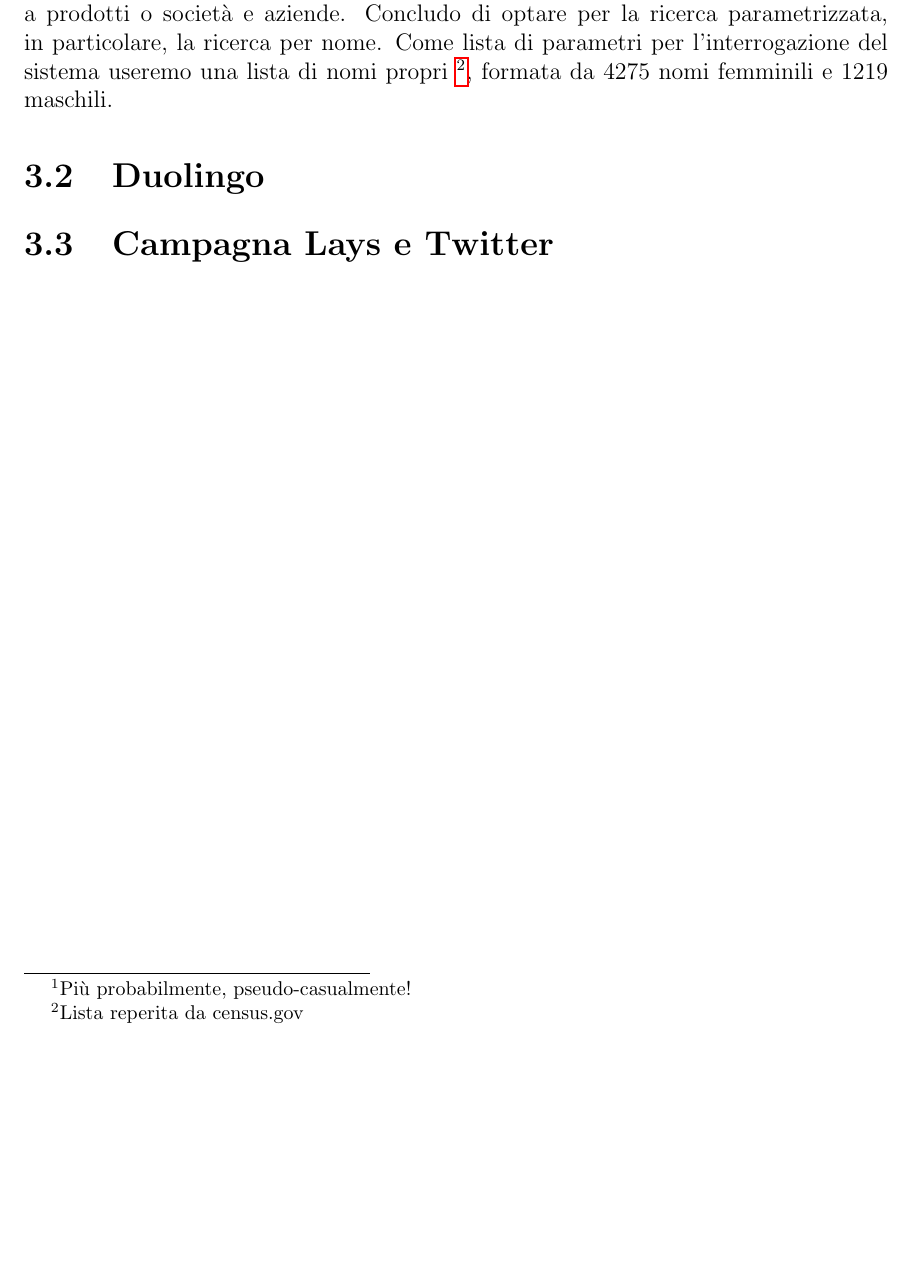
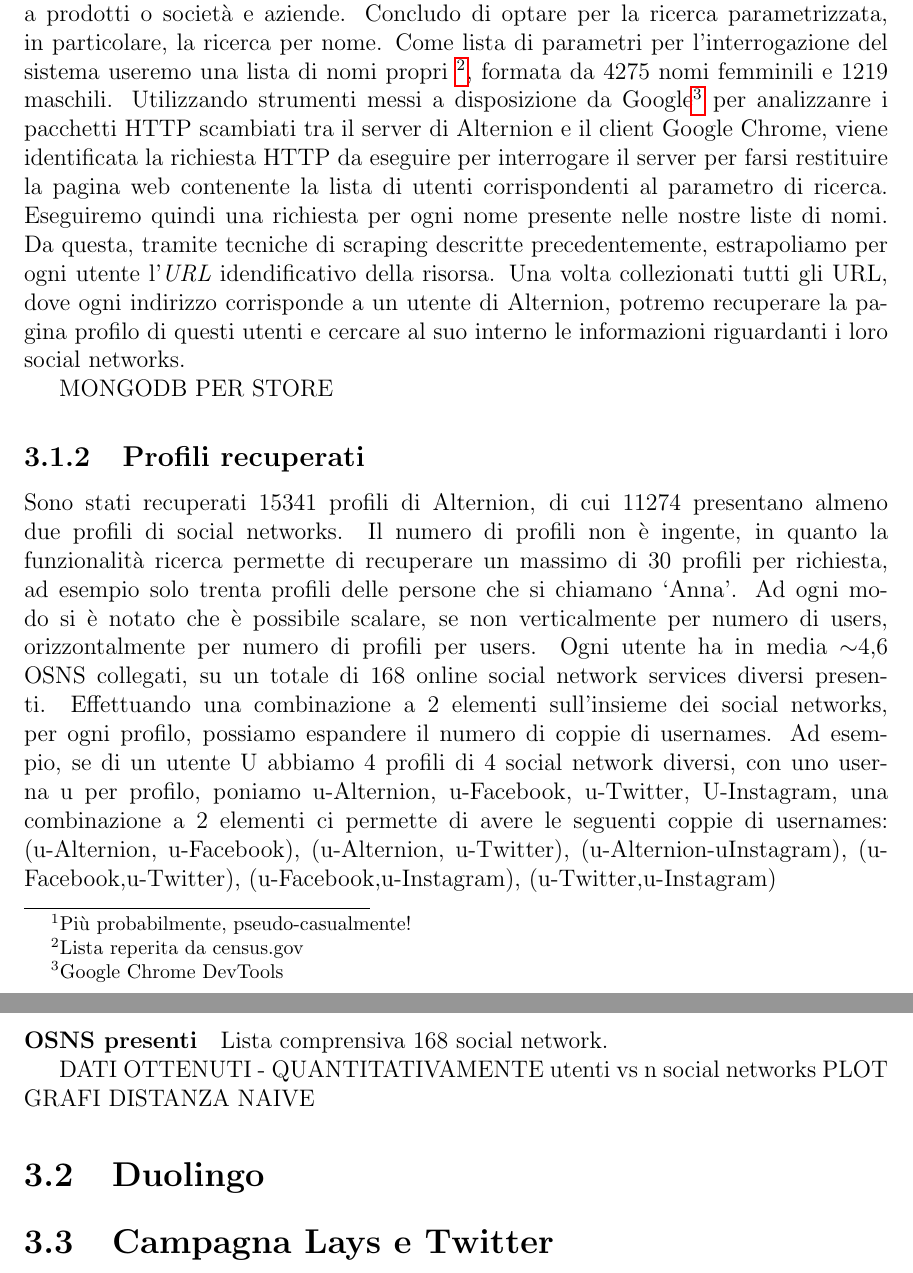
Before and after one commit to mattiaongit/thesis, a LaTeX thesis (Tesi.tex, which reads chapters/3.tex): part of page 10 of 12 before the commit and two parts of pages 10 and 11 of 13 after it, the two joined at a grey line, cut so that both start at the same text, the shorter picture padded with empty space. Compiled offline with pdfLaTeX.

Commit message:
chapter 3 going on

```diff
--- a/chapters/3.tex
+++ b/chapters/3.tex
@@ -10,8 +10,22 @@ Prenderemo in considerazione invece quegli aggregatori che permettono di condivi
 Di seguito spiegheremo l'approccio utilizzato al fine di ottenere i profili degli utenti iscritti al servizio e di recuperare da questi le informazioni riguardati i profili dei loro social networks. Alternion non dispone di un servizio per recuperare i dati attraverso un'interfaccia \textit{web (API)}, con richieste e risposte documentate. Dovremo dunque procedere analizzando le pagine web restituite svolgendo un'attività conosciuta come \textit{web scraping}.
 Il \textit{web scraping} o \textit{web data extraction} è una tecnica di estrazioni di dati da pagine web. L'estrazione di dati viene automatizzata attraverso un software che simula un utente umano nell'esplorazione di documenti presenti sulla rete internet. Il software deve quindi implementare il protocollo HTTP, fondamento per la comunicazione di dati per il World Wide Web per recuperare il documento attraverso la rete internet. Questi documenti, tipicamente descritti attraverso un linguaggio di markup, sono pensati per rappresentare un'interfaccia grafica per l'utente. Ottenuto il documento il \textit{web scraper} si occupa di analizzarne i dati strutturati ricercandone quelli di interesse. La pagina non viene interpretata visivamente ma esaminandone il contenuto descritto con il linguaggio di markup, tipicamente HTML. Questa ricerca può essere effettuata con diversi approcci: dal più semplice, seppur potente, \textit{text grepping} combinato con \textit{regular expression matching} o può prevedere un'analisi più strutturata della pagina attraverso una tecnica di \textit{DOM parsing}. Per i nostri scopi utilizzeremo entrambe queste tecniche. Esistono altre tecniche e metodologie per eseguire \textit{web scraping}, ma i dettagli esulano dallo scopo di questa tesi.
 \subsection{Ottenere i profili}
-Siamo interessanti a ottenere un considerevole numero di profili di utenti che utilizzano l'aggregatore in analisi. Alternion non prevede una funzionalità per mostrare l'elenco completo dei profili iscritti al proprio servizio. Permette invece di reperirne un sotto insieme di questo attraverso una funzionalità di ricerca, divisibile in due classi: la ricerca parametrizzabile secondo alcuni criteri o la presentazione casuale di profili. La prima permette di interrogare il sistema per estrarne i profili corrispondenti ad alcuni parametri di ricerca come Nome, Sesso, Età, Paese di provenienza, Educazione, Interessi, etc... La seconda funzionalità consente di ottenere ad ogni richiesta un profilo selezionato casualmente.\footnote{Più probabilmente, pseudo-casualmente!} Ho deciso di accantonare questa seconda via per due ragioni. La selezione casuale potrebbe potenzialmente portare a richiedere più volte lo stesso profilo, dipendentemente dalla bontà (che non è stata testata) della casualità con cui il profilo viene estratto. Vogliamo inoltre limitare l'estrazione di profili non appartenenti a persone fisiche: alcuni profili presenti fanno infatti riferimento a prodotti o società e aziende. Concludo di optare per la ricerca parametrizzata, in particolare, la ricerca per nome. Come lista di parametri per l'interrogazione del sistema useremo una lista di nomi propri \footnote{Lista reperita da census.gov}, formata da 4275 nomi femminili e 1219 maschili.
+Siamo interessanti a ottenere un considerevole numero di profili di utenti che utilizzano l'aggregatore in analisi. Alternion non prevede una funzionalità per mostrare l'elenco completo dei profili iscritti al proprio servizio. Permette invece di reperirne un sotto insieme di questo attraverso una funzionalità di ricerca, divisibile in due classi: la ricerca parametrizzabile secondo alcuni criteri o la presentazione casuale di profili. La prima permette di interrogare il sistema per estrarne i profili corrispondenti ad alcuni parametri di ricerca come Nome, Sesso, Età, Paese di provenienza, Educazione, Interessi, etc... La seconda funzionalità consente di ottenere ad ogni richiesta un profilo selezionato casualmente.\footnote{Più probabilmente, pseudo-casualmente!} Ho deciso di accantonare questa seconda via per due ragioni. La selezione casuale potrebbe potenzialmente portare a richiedere più volte lo stesso profilo, dipendentemente dalla bontà (che non è stata testata) della casualità con cui il profilo viene estratto. Vogliamo inoltre limitare l'estrazione di profili non appartenenti a persone fisiche: alcuni profili presenti fanno infatti riferimento a prodotti o società e aziende. Concludo di optare per la ricerca parametrizzata, in particolare, la ricerca per nome. Come lista di parametri per l'interrogazione del sistema useremo una lista di nomi propri \footnote{Lista reperita da census.gov}, formata da 4275 nomi femminili e 1219 maschili. Utilizzando strumenti messi a disposizione da Google\footnote{Google Chrome DevTools} per analizzanre i pacchetti HTTP scambiati tra il server di Alternion e il client Google Chrome, viene identificata la richiesta HTTP da eseguire per interrogare il server per farsi restituire la pagina web contenente la lista di utenti corrispondenti al parametro di ricerca. Eseguiremo quindi una richiesta per ogni nome presente nelle nostre liste di nomi. Da questa, tramite tecniche di scraping descritte precedentemente, estrapoliamo per ogni utente l'\textit{URL} idendificativo della risorsa. Una volta collezionati tutti gli URL, dove ogni indirizzo corrisponde a un utente di Alternion, potremo recuperare la pagina profilo di questi utenti e cercare al suo interno le informazioni riguardanti i loro social networks.
 
+MONGODB PER STORE
+\subsection{Profili recuperati}
+Sono stati recuperati 15341 profili di Alternion, di cui 11274 presentano almeno due profili di social networks. Il numero di profili non è ingente, in quanto la funzionalità ricerca permette di recuperare un massimo di 30 profili per richiesta, ad esempio solo trenta profili delle persone che si chiamano `Anna'. Ad ogni modo si è notato che è possibile scalare, se non verticalmente per numero di users, orizzontalmente per numero di profili per users. Ogni utente ha in media $\sim$4,6 OSNS collegati, su un totale di 168 online social network services diversi presenti. Effettuando una combinazione a 2 elementi sull'insieme dei social networks, per ogni profilo, possiamo espandere il numero di coppie di usernames.
+Ad esempio, se di un utente U abbiamo 4 profili di 4 social network diversi, con uno userna u per profilo, poniamo
+{u-Alternion, u-Facebook, u-Twitter, U-Instagram}, una combinazione a 2 elementi ci permette di avere le seguenti coppie di usernames:
+(u-Alternion, u-Facebook), (u-Alternion, u-Twitter), (u-Alternion-uInstagram), (u-Facebook,u-Twitter), (u-Facebook,u-Instagram), (u-Twitter,u-Instagram)
+
+\paragraph{OSNS presenti}
+Lista comprensiva 168 social network.
+
+
+
+DATI OTTENUTI - QUANTITATIVAMENTE utenti vs n social networks
+PLOT GRAFI DISTANZA NAIVE
 
 \section{Duolingo}
 \section{Campagna Lays e Twitter}
```
Also changed, not shown: Tesi.pdf, 4 other files.
